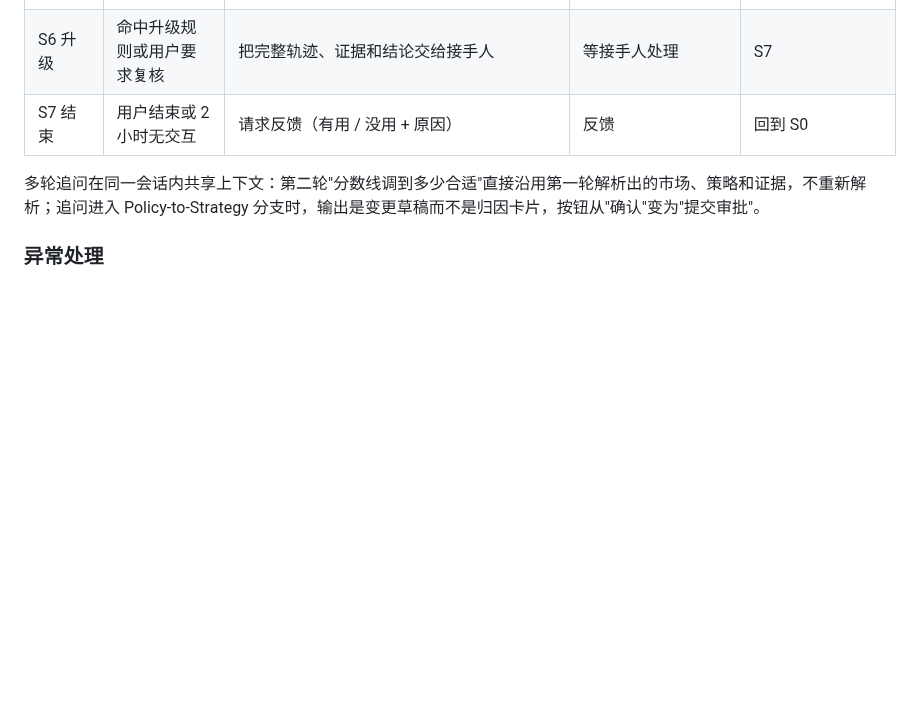
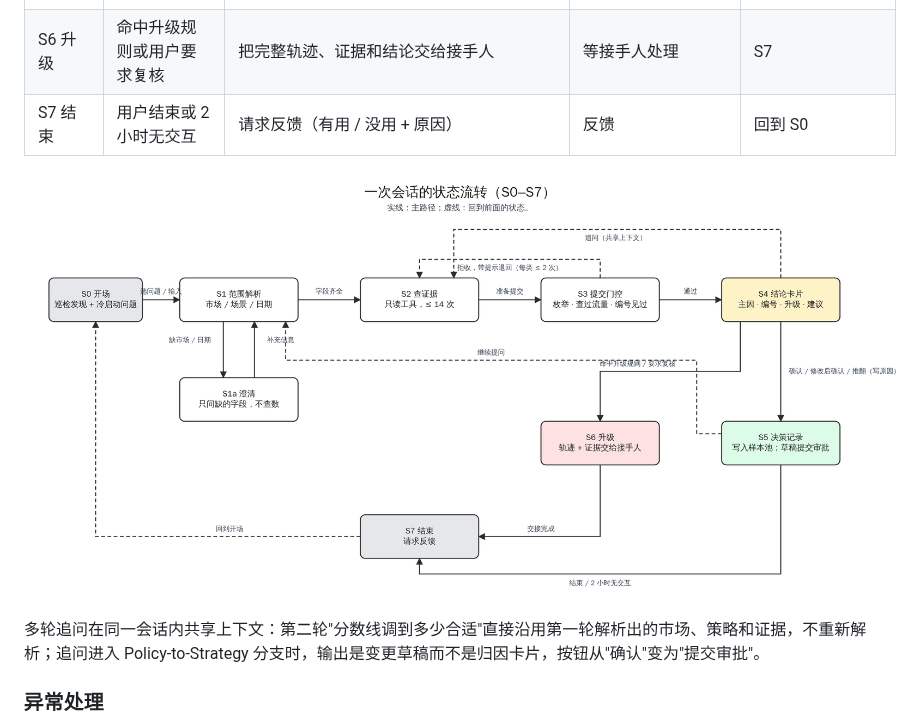
Before and after one commit to dekunsun/live-governance-agent, a Markdown page: docs/prd-governance-agent.md, the part around the change. Drawn GitHub-style; pictures changed too: docs/images/session-states.png (added); blank space fills up the shorter version.

Commit message:
PRD section 6: session state diagram (S0–S7) rendered from docs/diagrams/build.py
Co-Authored-By: Claude Fable 5.1 <noreply@anthropic.com>
Claude-Session: https://claude.ai/code/session_01BtXfCaVdkRnGA8GMhkcuD9

```diff
--- a/docs/prd-governance-agent.md
+++ b/docs/prd-governance-agent.md
@@ -151,6 +151,8 @@ Oct 19, 2026 · Dekun Sun · 所有策略、市场、公会、数字均为合成
 | S6 升级 | 命中升级规则或用户要求复核 | 把完整轨迹、证据和结论交给接手人 | 等接手人处理 | S7 |
 | S7 结束 | 用户结束或 2 小时无交互 | 请求反馈（有用 / 没用 + 原因） | 反馈 | 回到 S0 |
 
+![一次会话的状态流转](images/session-states.png)
+
 多轮追问在同一会话内共享上下文：第二轮"分数线调到多少合适"直接沿用第一轮解析出的市场、策略和证据，不重新解析；追问进入 Policy-to-Strategy 分支时，输出是变更草稿而不是归因卡片，按钮从"确认"变为"提交审批"。
 
 ### 异常处理
```
Also changed, not shown: 3 other files.
